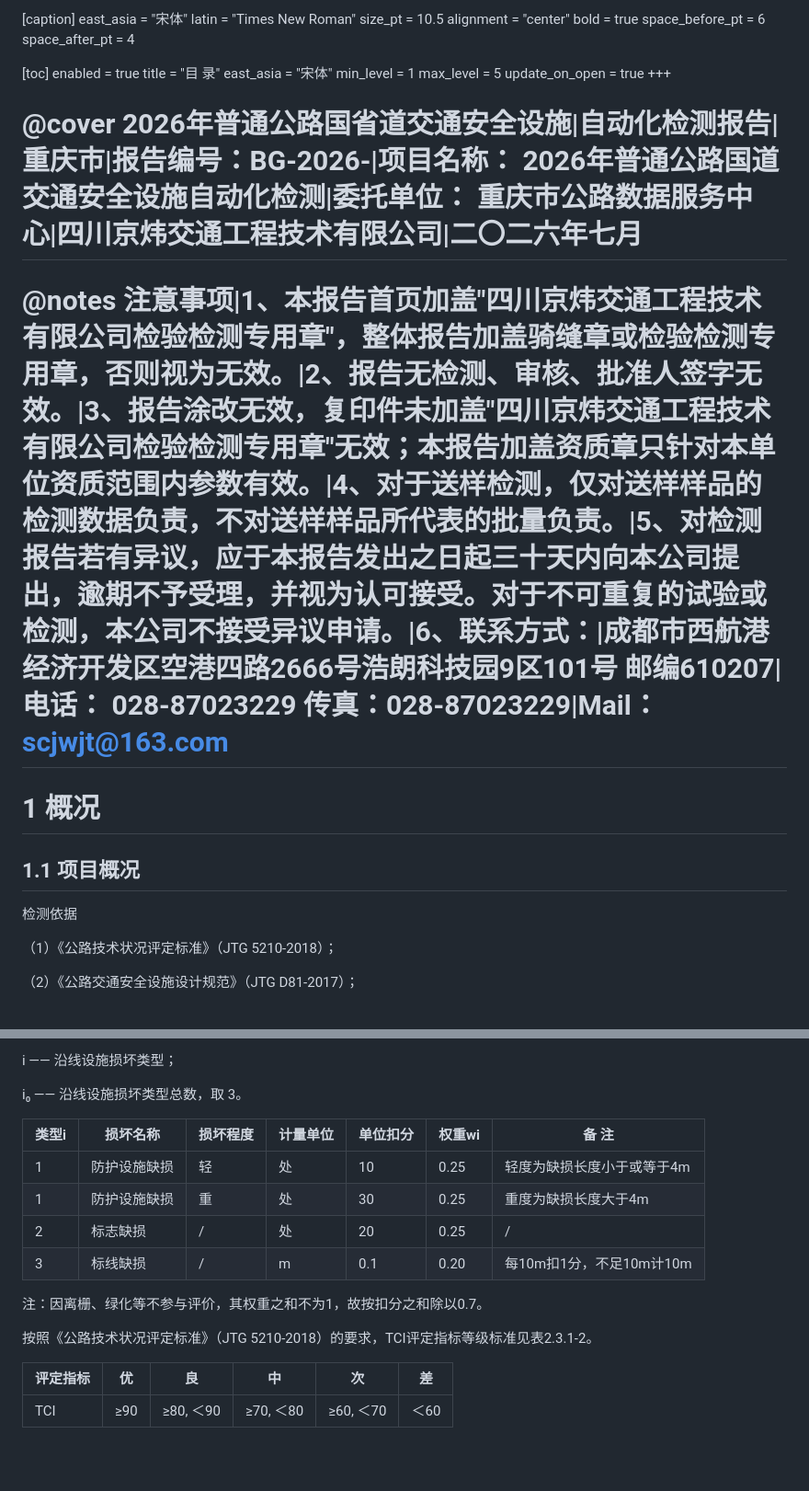
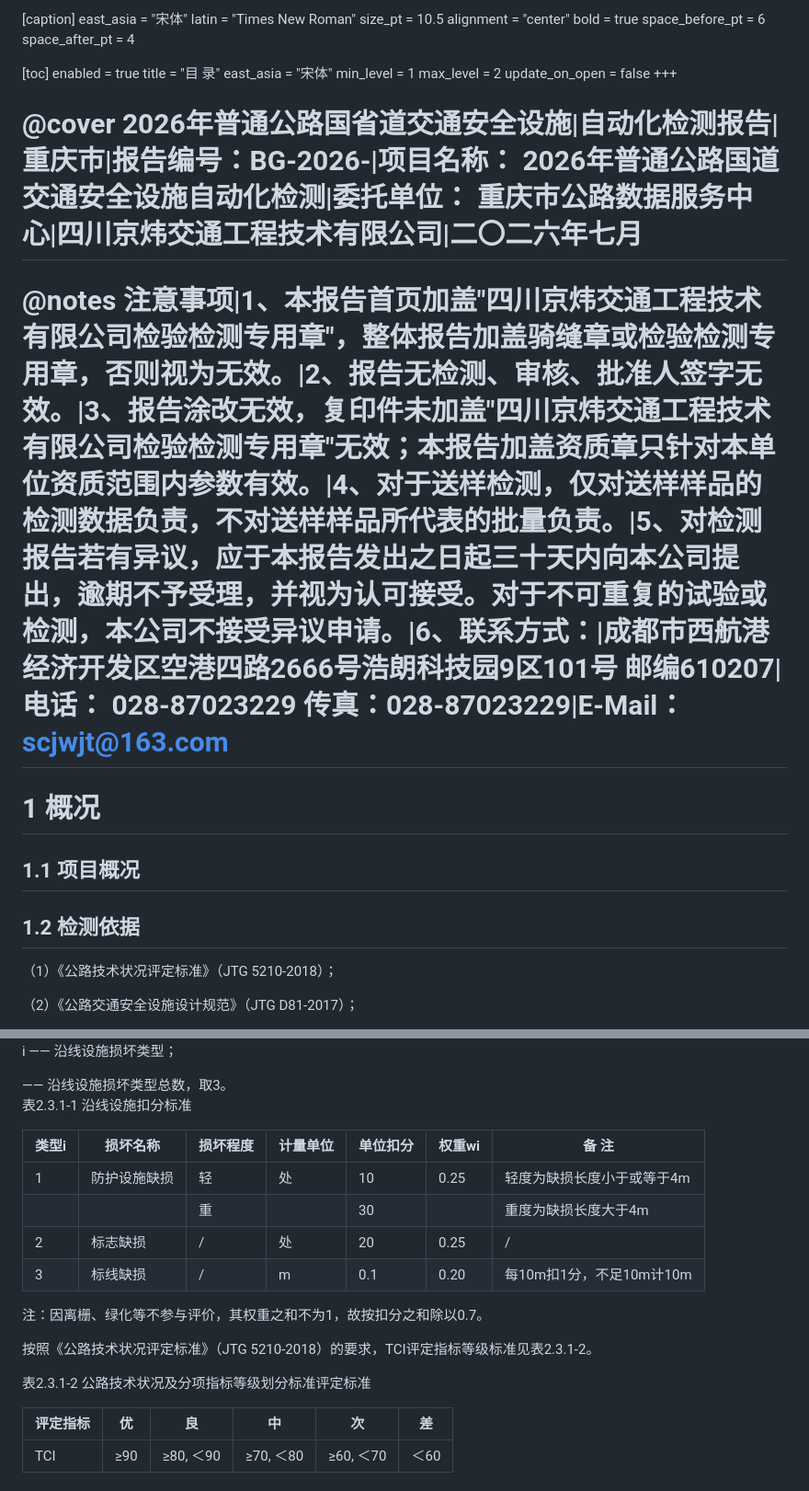
Before and after one commit to huping578-collab/report-generator, a Markdown page: templates/重庆项目报告模板.md, 2 parts joined by grey strips. Shown: that part at 92% size. GitHub-like rendering; blank space fills up the shorter version.

```diff
--- a/templates/重庆项目报告模板.md
+++ b/templates/重庆项目报告模板.md
@@ -103,13 +103,13 @@ enabled = true
 title = "目 录"
 east_asia = "宋体"
 min_level = 1
-max_level = 5
-update_on_open = true
+max_level = 2
+update_on_open = false
 +++
 
 # @cover 2026年普通公路国省道交通安全设施|自动化检测报告|重庆市|报告编号：BG-2026-|项目名称：   2026年普通公路国道交通安全设施自动化检测|委托单位：            重庆市公路数据服务中心|四川京炜交通工程技术有限公司|二〇二六年七月
 
-# @notes 注意事项|1、本报告首页加盖"四川京炜交通工程技术有限公司检验检测专用章"，整体报告加盖骑缝章或检验检测专用章，否则视为无效。|2、报告无检测、审核、批准人签字无效。|3、报告涂改无效，复印件未加盖"四川京炜交通工程技术有限公司检验检测专用章"无效；本报告加盖资质章只针对本单位资质范围内参数有效。|4、对于送样检测，仅对送样样品的检测数据负责，不对送样样品所代表的批量负责。|5、对检测报告若有异议，应于本报告发出之日起三十天内向本公司提出，逾期不予受理，并视为认可接受。对于不可重复的试验或检测，本公司不接受异议申请。|6、联系方式：|成都市西航港经济开发区空港四路2666号浩朗科技园9区101号  邮编610207|电话： 028-87023229	传真：028-87023229|Mail：scjwjt@163.com
+# @notes 注意事项|1、本报告首页加盖"四川京炜交通工程技术有限公司检验检测专用章"，整体报告加盖骑缝章或检验检测专用章，否则视为无效。|2、报告无检测、审核、批准人签字无效。|3、报告涂改无效，复印件未加盖"四川京炜交通工程技术有限公司检验检测专用章"无效；本报告加盖资质章只针对本单位资质范围内参数有效。|4、对于送样检测，仅对送样样品的检测数据负责，不对送样样品所代表的批量负责。|5、对检测报告若有异议，应于本报告发出之日起三十天内向本公司提出，逾期不予受理，并视为认可接受。对于不可重复的试验或检测，本公司不接受异议申请。|6、联系方式：|成都市西航港经济开发区空港四路2666号浩朗科技园9区101号  邮编610207|电话： 028-87023229	传真：028-87023229|E-Mail：scjwjt@163.com
 
 <!-- toc -->
 
@@ -119,7 +119,7 @@ update_on_open = true
 
 <!-- inject:overview -->
 
-检测依据
+## 1.2 检测依据
 
 （1）《公路技术状况评定标准》（JTG 5210-2018）；
 
@@ -176,18 +178,22 @@ w_i —— 第 i 类设施损坏的权重，按表 2.3.1-1 的规定取值；
 
-i —— 沿线设施损坏类型；
+i  —— 沿线设施损坏类型；
 
-i₀ —— 沿线设施损坏类型总数，取 3。
+<!-- formula:i0 --> —— 沿线设施损坏类型总数，取3。
+
+表2.3.1-1  沿线设施扣分标准
 
 | 类型i | 损坏名称 | 损坏程度 | 计量单位 | 单位扣分 | 权重wi | 备  注 |
 |---|---|---|---|---|---|---|
 | 1 | 防护设施缺损 | 轻 | 处 | 10 | 0.25 | 轻度为缺损长度小于或等于4m |
-| 1 | 防护设施缺损 | 重 | 处 | 30 | 0.25 | 重度为缺损长度大于4m |
+|  |  | 重 |  | 30 |  | 重度为缺损长度大于4m |
 | 2 | 标志缺损 | / | 处 | 20 | 0.25 | / |
 | 3 | 标线缺损 | / | m | 0.1 | 0.20 | 每10m扣1分，不足10m计10m |
 
 注：因离栅、绿化等不参与评价，其权重之和不为1，故按扣分之和除以0.7。
 
 按照《公路技术状况评定标准》（JTG 5210-2018）的要求，TCI评定指标等级标准见表2.3.1-2。
+
+表2.3.1-2  公路技术状况及分项指标等级划分标准评定标准
 
 | 评定指标 | 优 | 良 | 中 | 次 | 差 |
 |---|---|---|---|---|---|
```
Also changed, not shown: other parts of templates/重庆项目报告模板.md (+21 -19 lines), reviews/final.md (added, +82 -0 lines), reviews/r13-final.md (added, +102 -0 lines), reviews/visual-compare.md (added, +70 -0 lines), templates/assets/bolt-device.png (added), templates/assets/height-device.png (added), 6 other files.
